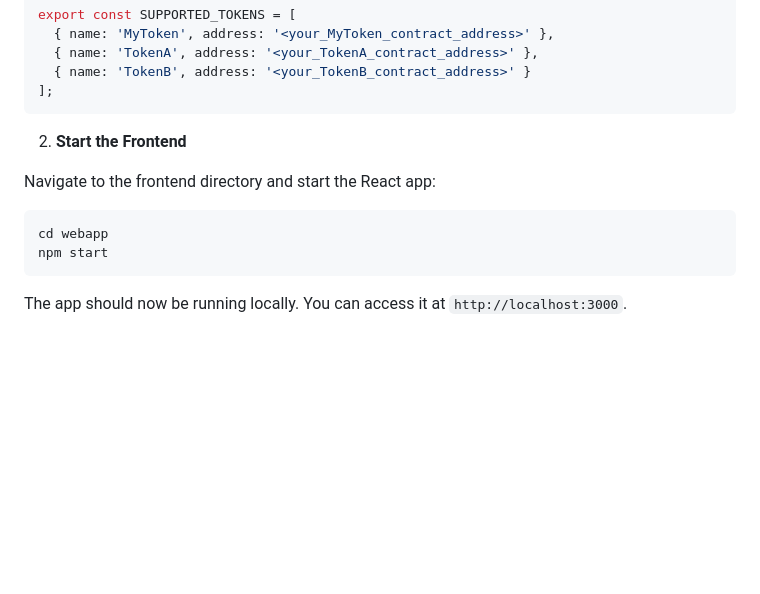
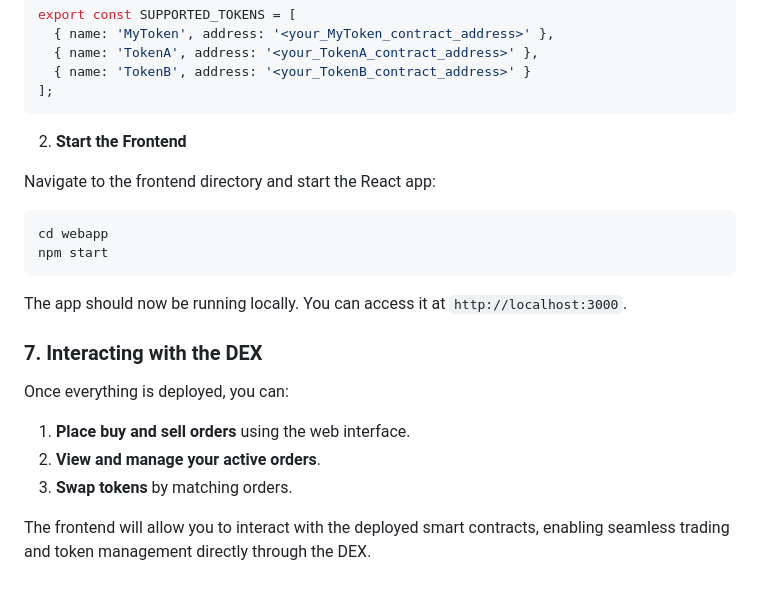
Before and after one commit to nrsteja/CZ4153_Project, a Markdown page: README.md, the part around the change printed below. GitHub-like rendering; blank space fills up the shorter version.

````diff
--- a/README.md
+++ b/README.md
@@ -105,6 +106,7 @@ export const SUPPORTED_TOKENS = [
   { name: 'TokenB', address: '<your_TokenB_contract_address>' }
 ];
 ```
+
 2. **Start the Frontend**
 
 Navigate to the frontend directory and start the React app:
@@ -114,3 +116,13 @@ cd webapp
 npm start
 ```
 The app should now be running locally. You can access it at `http://localhost:3000`.
+
+### **7. Interacting with the DEX**
+
+Once everything is deployed, you can:
+
+1. **Place buy and sell orders** using the web interface.
+2. **View and manage your active orders**.
+3. **Swap tokens** by matching orders.
+
+The frontend will allow you to interact with the deployed smart contracts, enabling seamless trading and token management directly through the DEX.
````
Also changed, not shown: other parts of README.md (+1 -0 lines).
